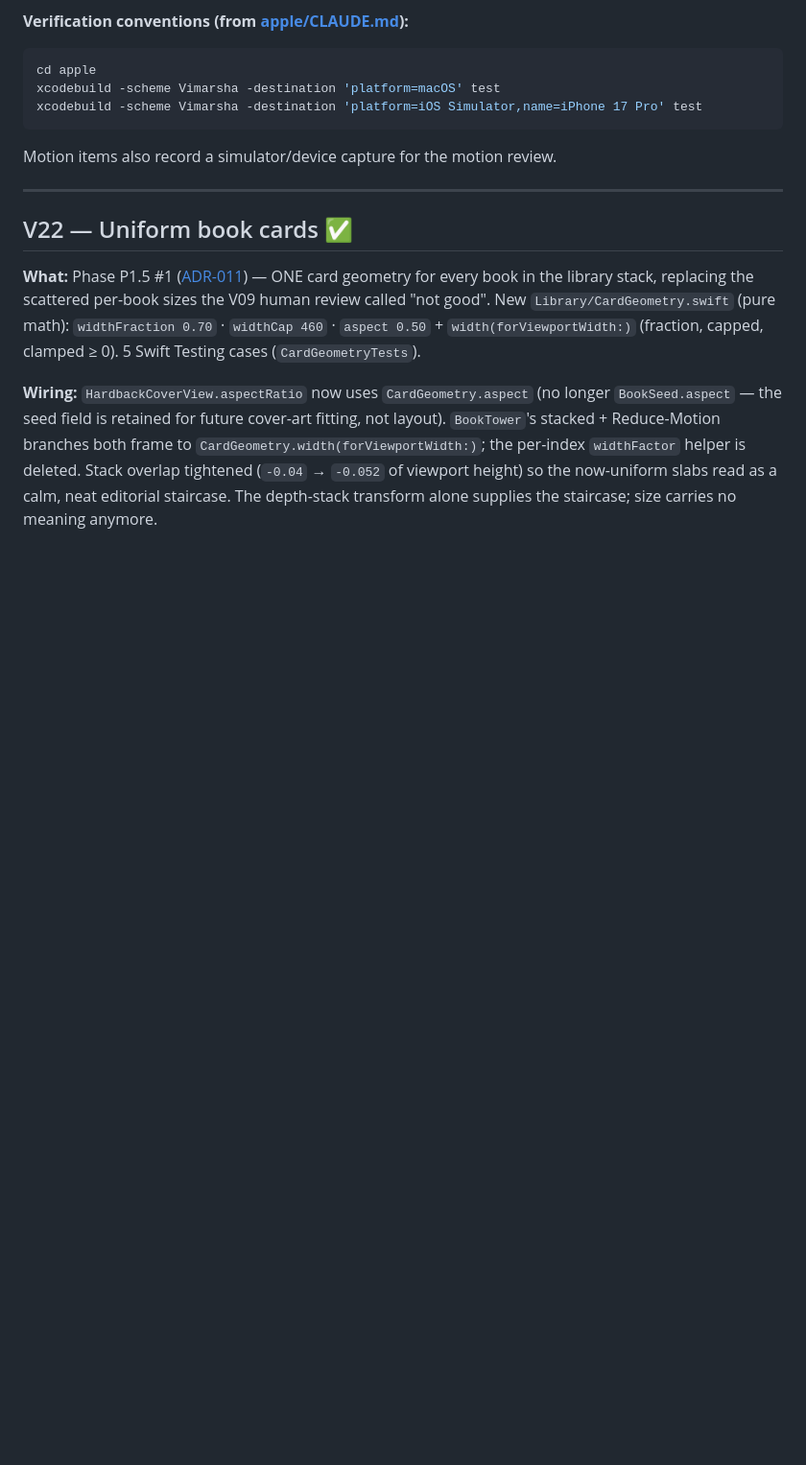
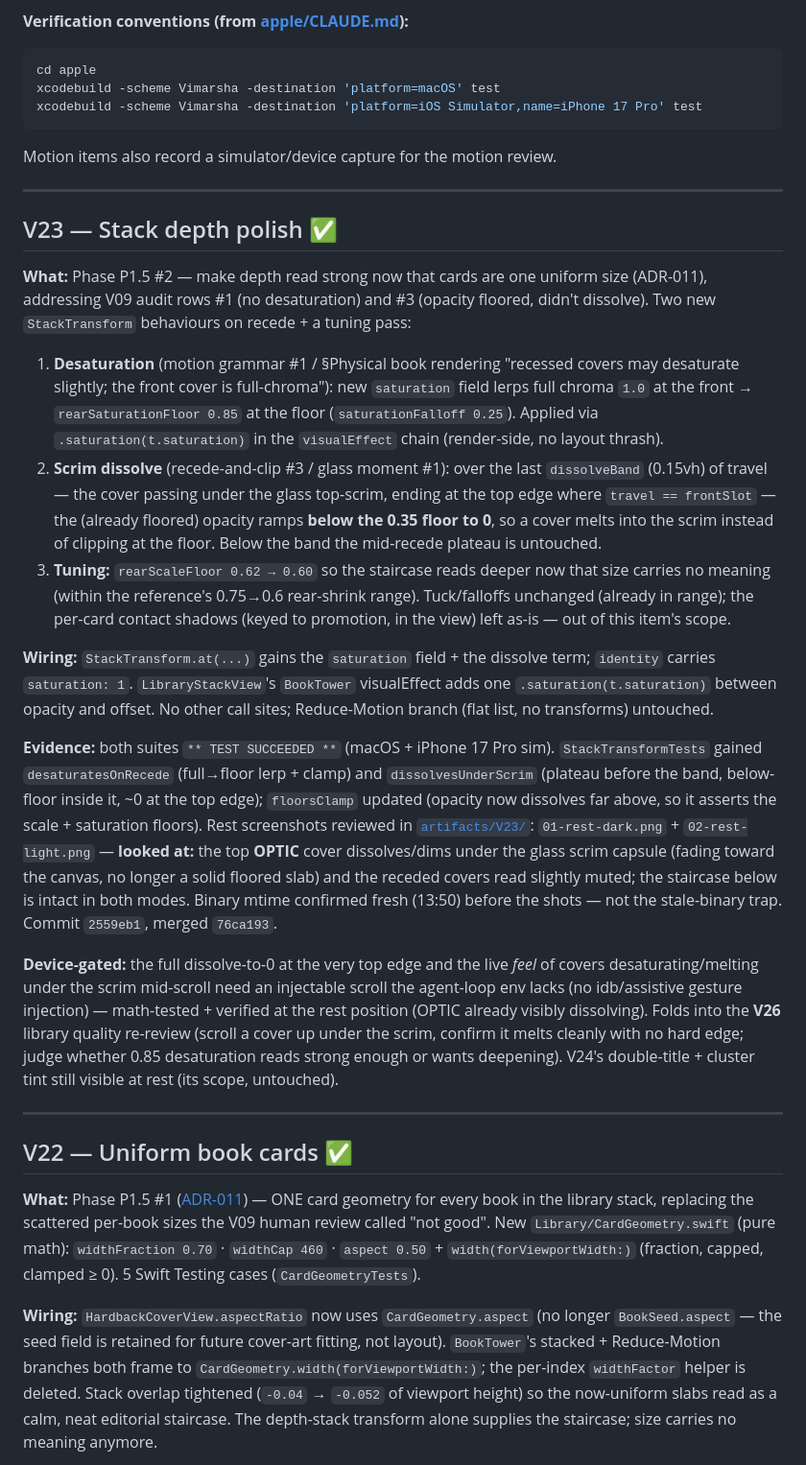
Before and after one commit to priyank-kartar/Vimarsha, a Markdown page: plan/08-engineering/_progress-A.md, the part around the change. Shown at 96% size. Rendered like a GitHub page; blank space fills up the shorter version.

Commit message:
docs(progress): V23 stack depth polish done — roadmap + track-A log
Co-Authored-By: Claude Opus 4.8 (1M context) <noreply@anthropic.com>

````diff
--- a/plan/08-engineering/_progress-A.md
+++ b/plan/08-engineering/_progress-A.md
@@ -12,6 +12,51 @@ xcodebuild -scheme Vimarsha -destination 'platform=macOS' test
 xcodebuild -scheme Vimarsha -destination 'platform=iOS Simulator,name=iPhone 17 Pro' test
 ```
 Motion items also record a simulator/device capture for the motion review.
+
+---
+
+## V23 — Stack depth polish ✅
+
+**What:** Phase P1.5 #2 — make depth read strong now that cards are one uniform size
+(ADR-011), addressing V09 audit rows #1 (no desaturation) and #3 (opacity floored, didn't
+dissolve). Two new `StackTransform` behaviours on recede + a tuning pass:
+1. **Desaturation** (motion grammar #1 / §Physical book rendering "recessed covers may
+   desaturate slightly; the front cover is full-chroma"): new `saturation` field lerps
+   full chroma `1.0` at the front → `rearSaturationFloor 0.85` at the floor (`saturationFalloff
+   0.25`). Applied via `.saturation(t.saturation)` in the `visualEffect` chain (render-side,
+   no layout thrash).
+2. **Scrim dissolve** (recede-and-clip #3 / glass moment #1): over the last `dissolveBand`
+   (0.15vh) of travel — the cover passing under the glass top-scrim, ending at the top edge
+   where `travel == frontSlot` — the (already floored) opacity ramps **below the 0.35 floor
+   to 0**, so a cover melts into the scrim instead of clipping at the floor. Below the band
+   the mid-recede plateau is untouched.
+3. **Tuning:** `rearScaleFloor 0.62 → 0.60` so the staircase reads deeper now that size
+   carries no meaning (within the reference's 0.75→0.6 rear-shrink range). Tuck/falloffs
+   unchanged (already in range); the per-card contact shadows (keyed to promotion, in the
+   view) left as-is — out of this item's scope.
+
+**Wiring:** `StackTransform.at(...)` gains the `saturation` field + the dissolve term;
+`identity` carries `saturation: 1`. `LibraryStackView`'s `BookTower` visualEffect adds one
+`.saturation(t.saturation)` between opacity and offset. No other call sites; Reduce-Motion
+branch (flat list, no transforms) untouched.
+
+**Evidence:** both suites `** TEST SUCCEEDED **` (macOS + iPhone 17 Pro sim). `StackTransformTests`
+gained `desaturatesOnRecede` (full→floor lerp + clamp) and `dissolvesUnderScrim` (plateau
+before the band, below-floor inside it, ~0 at the top edge); `floorsClamp` updated (opacity now
+dissolves far above, so it asserts the scale + saturation floors). Rest screenshots reviewed in
+[`artifacts/V23/`](artifacts/V23/): `01-rest-dark.png` + `02-rest-light.png` — **looked at:** the
+top **OPTIC** cover dissolves/dims under the glass scrim capsule (fading toward the canvas, no
+longer a solid floored slab) and the receded covers read slightly muted; the staircase below
+is intact in both modes. Binary mtime confirmed fresh (13:50) before the shots — not the
+stale-binary trap. Commit `2559eb1`, merged `76ca193`.
+
+**Device-gated:** the full dissolve-to-0 at the very top edge and the live *feel* of covers
+desaturating/melting under the scrim mid-scroll need an injectable scroll the agent-loop env
+lacks (no idb/assistive gesture injection) — math-tested + verified at the rest position
+(OPTIC already visibly dissolving). Folds into the **V26** library quality re-review (scroll a
+cover up under the scrim, confirm it melts cleanly with no hard edge; judge whether 0.85
+desaturation reads strong enough or wants deepening). V24's double-title + cluster tint still
+visible at rest (its scope, untouched).
 
 ---
 
````
Also changed, not shown: plan/08-engineering/build-roadmap.md (+8 -2 lines).
